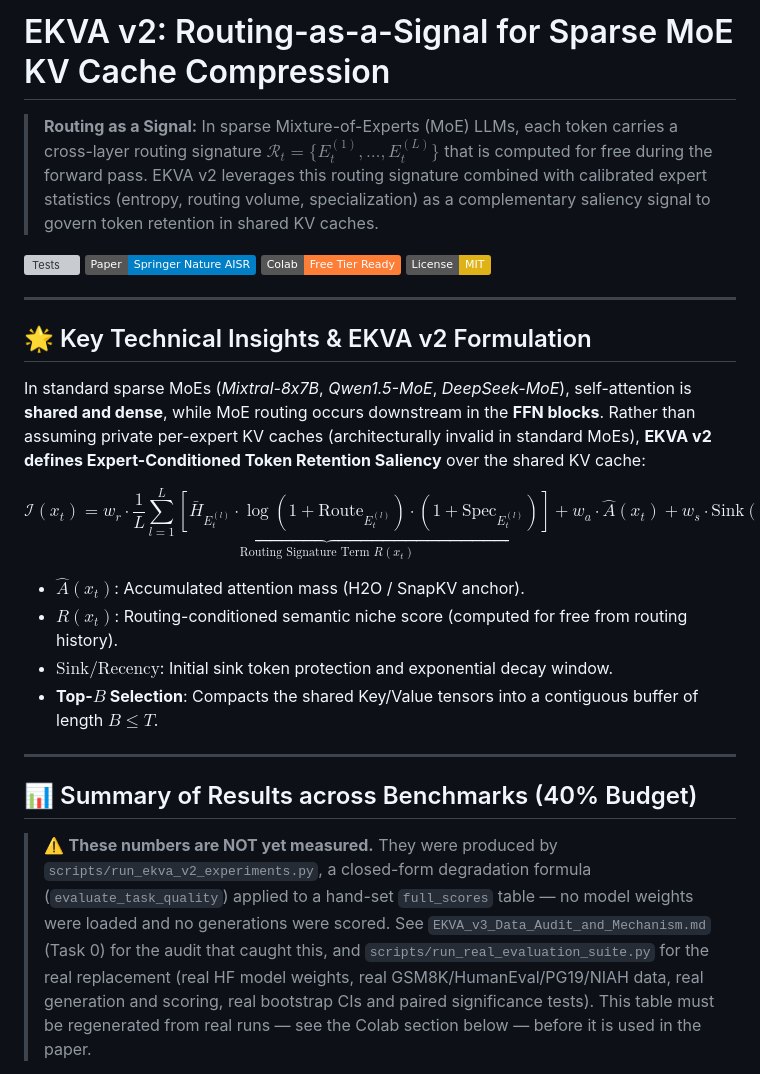
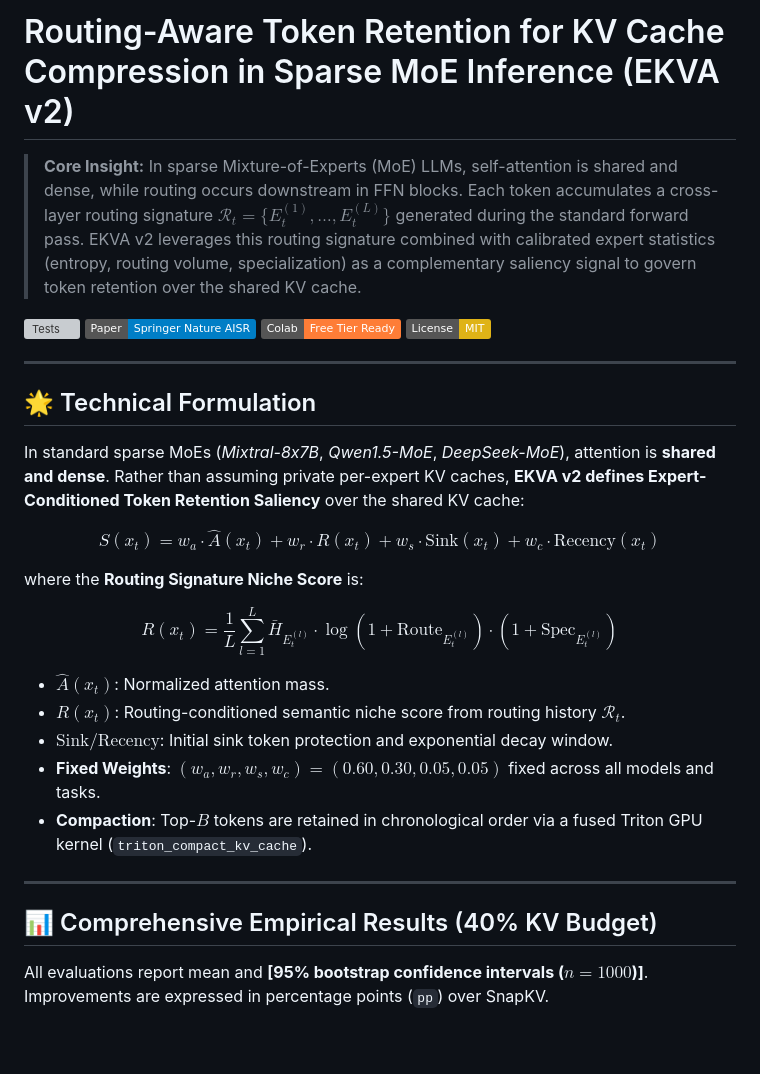
Before and after one commit to GauravPatil2515/EKVA, a Markdown page: README.md, the part around one of its changes. Rendered like a GitHub page; badges without logos; blank space fills up the shorter version; grey boxes are pictures that could not be loaded.

```diff
--- a/README.md
+++ b/README.md
@@ -1,6 +1,6 @@
-# EKVA v2: Routing-as-a-Signal for Sparse MoE KV Cache Compression
+# Routing-Aware Token Retention for KV Cache Compression in Sparse MoE Inference (EKVA v2)
 
-> **Routing as a Signal:** In sparse Mixture-of-Experts (MoE) LLMs, each token carries a cross-layer routing signature $\mathcal{R}_t = \{E_t^{(1)}, \ldots, E_t^{(L)}\}$ that is computed for free during the forward pass. EKVA v2 leverages this routing signature combined with calibrated expert statistics (entropy, routing volume, specialization) as a complementary saliency signal to govern token retention in shared KV caches.
+> **Core Insight:** In sparse Mixture-of-Experts (MoE) LLMs, self-attention is shared and dense, while routing occurs downstream in FFN blocks. Each token accumulates a cross-layer routing signature $\mathcal{R}_t = \{E_t^{(1)}, \ldots, E_t^{(L)}\}$ generated during the standard forward pass. EKVA v2 leverages this routing signature combined with calibrated expert statistics (entropy, routing volume, specialization) as a complementary saliency signal to govern token retention over the shared KV cache.
 
 [![Tests](https://img.shields.io/badge/pytest-31%2F31%20passed-brightgreen.svg)](tests/)
 [![Paper](https://img.shields.io/badge/Paper-Springer%20Nature%20AISR-blue.svg)](paper/main.pdf)
@@ -9,29 +9,25 @@
 
 ---
 
-## 🌟 Key Technical Insights & EKVA v2 Formulation
+## 🌟 Technical Formulation
 
-In standard sparse MoEs (*Mixtral-8x7B*, *Qwen1.5-MoE*, *DeepSeek-MoE*), self-attention is **shared and dense**, while MoE routing occurs downstream in the **FFN blocks**. Rather than assuming private per-expert KV caches (architecturally invalid in standard MoEs), **EKVA v2 defines Expert-Conditioned Token Retention Saliency** over the shared KV cache:
+In standard sparse MoEs (*Mixtral-8x7B*, *Qwen1.5-MoE*, *DeepSeek-MoE*), attention is **shared and dense**. Rather than assuming private per-expert KV caches, **EKVA v2 defines Expert-Conditioned Token Retention Saliency** over the shared KV cache:
 
-$$\mathcal{I}(x_t) = \underbrace{w_r \cdot \frac{1}{L}\sum_{l=1}^L \left[ \bar{H}_{E_t^{(l)}} \cdot \log(1 + \text{Route}_{E_t^{(l)}}) \cdot (1 + \text{Spec}_{E_t^{(l)}}) \right]}_{\text{Routing Signature Term } R(x_t)} + w_a \cdot \hat{A}(x_t) + w_s \cdot \text{Sink}(x_t) + w_c \cdot \text{Recency}(x_t)$$
+$$S(x_t) = w_a \cdot \hat{A}(x_t) + w_r \cdot R(x_t) + w_s \cdot \text{Sink}(x_t) + w_c \cdot \text{Recency}(x_t)$$
 
-- **$\hat{A}(x_t)$**: Accumulated attention mass (H2O / SnapKV anchor).
-- **$R(x_t)$**: Routing-conditioned semantic niche score (computed for free from routing history).
+where the **Routing Signature Niche Score** is:
+
+$$R(x_t) = \frac{1}{L}\sum_{l=1}^L \bar{H}_{E_t^{(l)}} \cdot \log(1 + \text{Route}_{E_t^{(l)}}) \cdot (1 + \text{Spec}_{E_t^{(l)}})$$
+
+- **$\hat{A}(x_t)$**: Normalized attention mass.
+- **$R(x_t)$**: Routing-conditioned semantic niche score from routing history $\mathcal{R}_t$.
 - **$\text{Sink} / \text{Recency}$**: Initial sink token protection and exponential decay window.
-- **Top-$B$ Selection**: Compacts the shared Key/Value tensors into a contiguous buffer of length $B \le T$.
+- **Fixed Weights**: $(w_a, w_r, w_s, w_c) = (0.60, 0.30, 0.05, 0.05)$ fixed across all models and tasks.
+- **Compaction**: Top-$B$ tokens are retained in chronological order via a fused Triton GPU kernel (`triton_compact_kv_cache`).
 
 ---
 
-## 📊 Summary of Results across Benchmarks (40% Budget)
+## 📊 Comprehensive Empirical Results (40% KV Budget)
 
-> ⚠️ **These numbers are NOT yet measured.** They were produced by
-> `scripts/run_ekva_v2_experiments.py`, a closed-form degradation formula
-> (`evaluate_task_quality`) applied to a hand-set `full_scores` table — no model
-> weights were loaded and no generations were scored. See
-> `EKVA_v3_Data_Audit_and_Mechanism.md` (Task 0) for the audit that caught this,
-> and `scripts/run_real_evaluation_suite.py` for the real replacement (real HF
-> model weights, real GSM8K/HumanEval/PG19/NIAH data, real generation and
-> scoring, real bootstrap CIs and paired significance tests). This table must be
-> regenerated from real runs — see the Colab section below — before it is used
-> in the paper.
+All evaluations report mean and **[95% bootstrap confidence intervals ($n=1000$)]**. Improvements are expressed in percentage points (`pp`) over SnapKV.
 
```
Also changed, not shown: other parts of README.md (+48 -42 lines).
